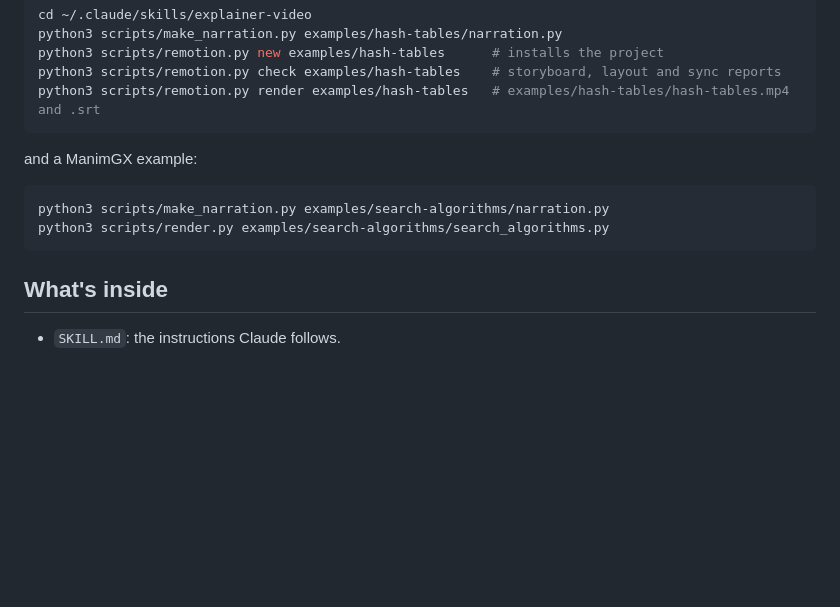
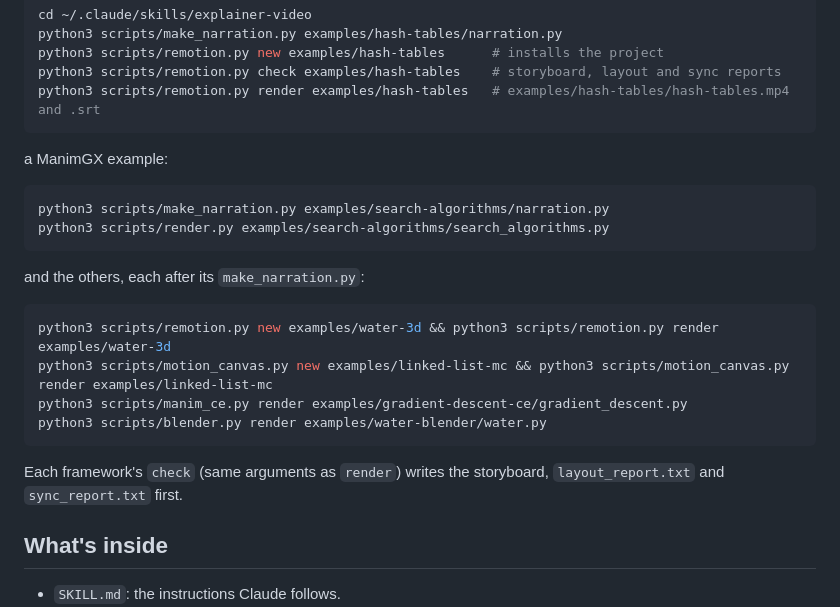
Before and after one commit to manoletre/explainer-video, a Markdown page: README.md, the part around one of its changes. GitHub-like rendering; blank space fills up the shorter version.

````diff
--- a/README.md
+++ b/README.md
@@ -205,12 +213,24 @@ python3 scripts/remotion.py check examples/hash-tables    # storyboard, layout a
 python3 scripts/remotion.py render examples/hash-tables   # examples/hash-tables/hash-tables.mp4 and .srt
 ```
 
-and a ManimGX example:
+a ManimGX example:
 
 ```bash
 python3 scripts/make_narration.py examples/search-algorithms/narration.py
 python3 scripts/render.py examples/search-algorithms/search_algorithms.py
 ```
+
+and the others, each after its `make_narration.py`:
+
+```bash
+python3 scripts/remotion.py new examples/water-3d && python3 scripts/remotion.py render examples/water-3d
+python3 scripts/motion_canvas.py new examples/linked-list-mc && python3 scripts/motion_canvas.py render examples/linked-list-mc
+python3 scripts/manim_ce.py render examples/gradient-descent-ce/gradient_descent.py
+python3 scripts/blender.py render examples/water-blender/water.py
+```
+
+Each framework's `check` (same arguments as `render`) writes the storyboard, `layout_report.txt` and
+`sync_report.txt` first.
 
 ## What's inside
 
````
Also changed, not shown: other parts of README.md (+25 -14 lines), SKILL.md (+5 -3 lines), docs/gradient-descent-ce.jpg (added), docs/hash-tables.jpg (added), docs/linked-list-mc.jpg (added), docs/water-3d.jpg (added), docs/water-blender.jpg (added).
